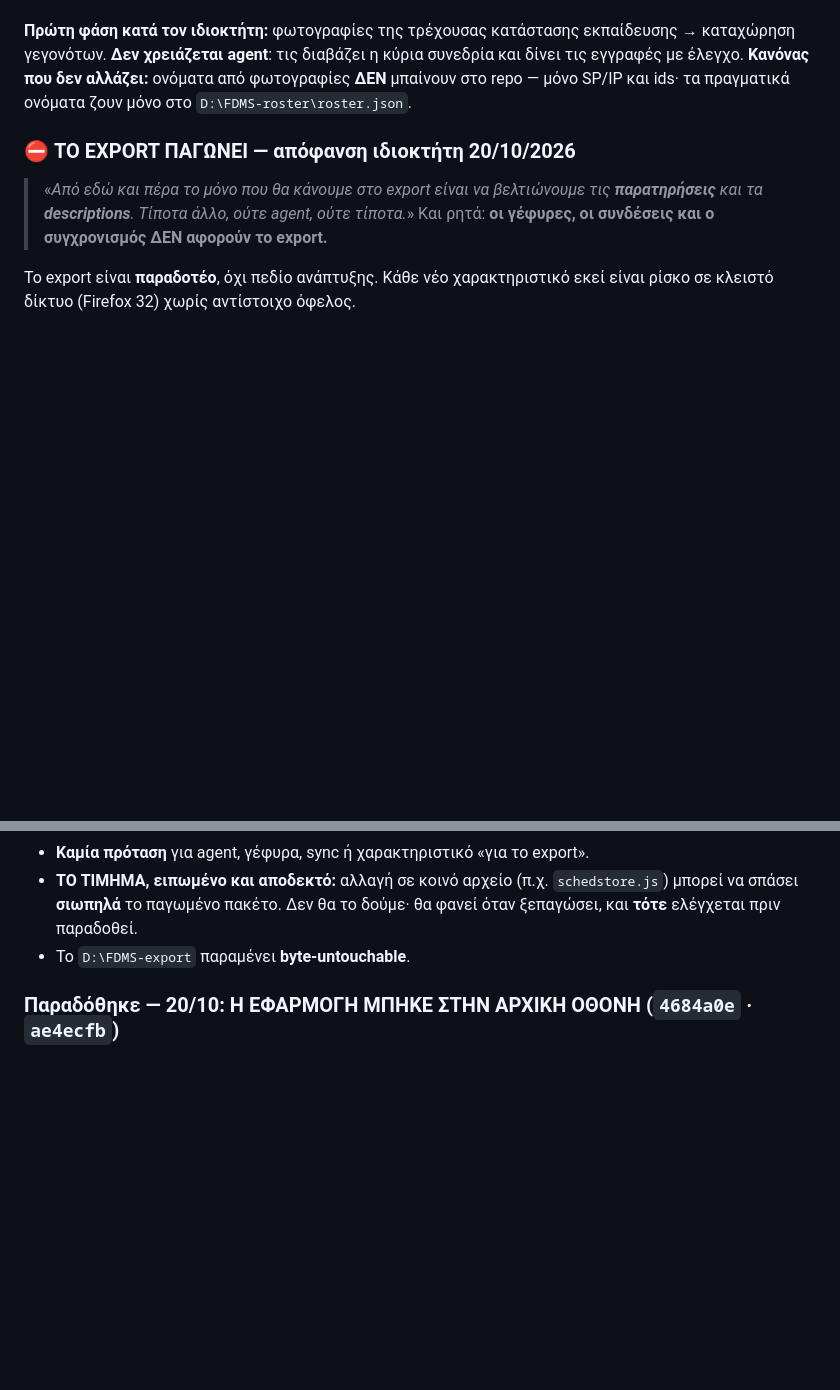
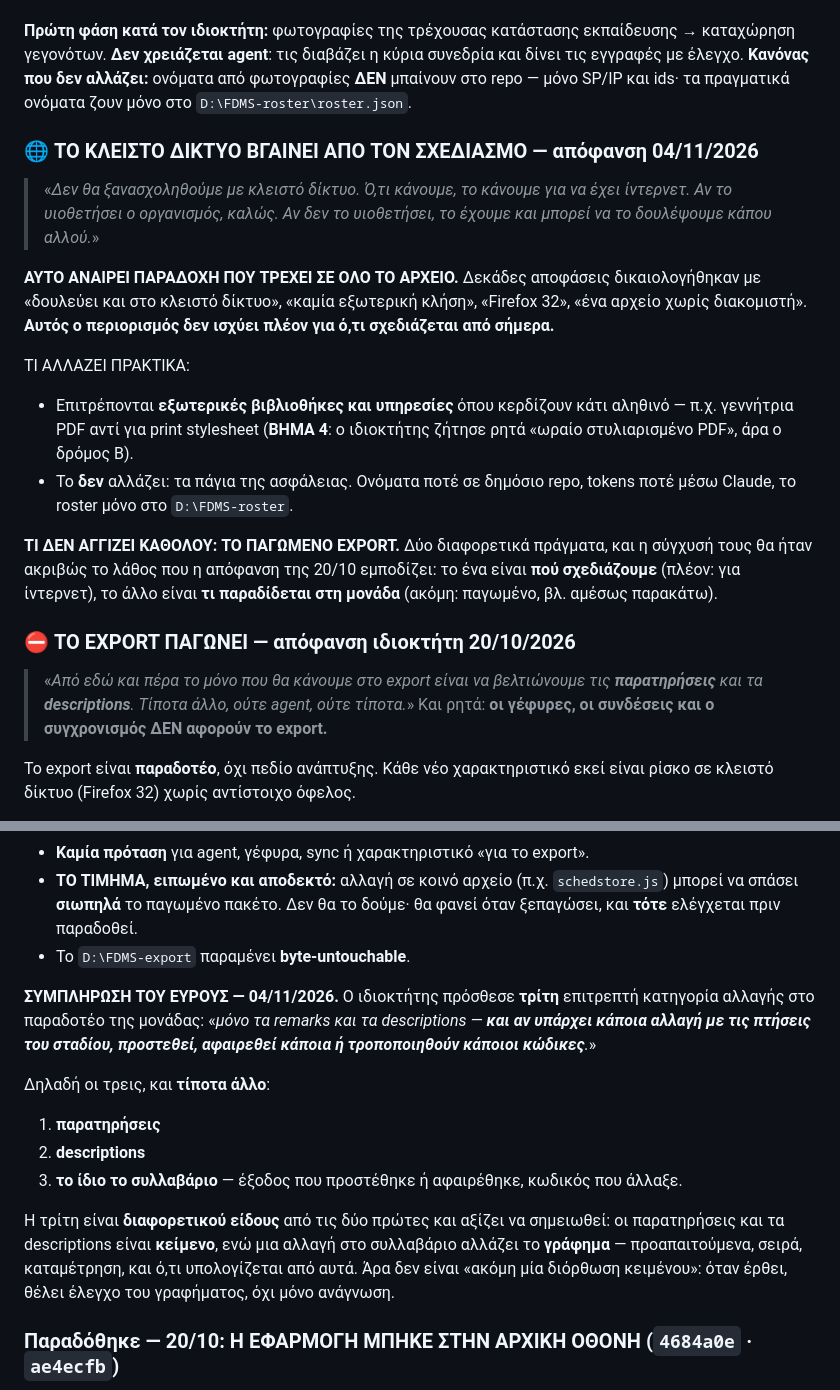
Before and after one commit to Nickkoro21/phase2-remarks, a Markdown page: specs/roadmap.md, 2 parts joined by grey strips. Drawn GitHub-style; blank space fills up the shorter version.

Commit message:
Roadmap — το κλειστό δίκτυο βγαίνει από τον σχεδιασμό, και το παραδοτέο αποκτά τρίτη επιτρεπτή αλλαγή
ΔΥΟ ΑΠΟΦΑΝΣΕΙΣ ΤΗΣ 04/11, ΚΑΙ ΜΠΑΙΝΟΥΝ ΧΩΡΙΣΤΑ ΕΠΙΤΗΔΕΣ.

1) «Δεν θα ξανασχοληθούμε με κλειστό δίκτυο.» Αυτό αναιρεί παραδοχή που
   δικαιολογεί δεκάδες αποφάσεις σε όλο το αρχείο — «καμία εξωτερική κλήση»,
   «Firefox 32», «ένα αρχείο χωρίς διακομιστή». Γράφεται ρητά, αλλιώς σε τρεις
   μήνες θα σχεδιάζαμε ξανά για δίκτυο που δεν υπάρχει. Πρώτο πρακτικό
   επακόλουθο: το ΒΗΜΑ 4 γίνεται αληθινή γεννήτρια PDF, όχι print stylesheet.

2) Το παραδοτέο της μονάδας αποκτά ΤΡΙΤΗ επιτρεπτή κατηγορία: αλλαγή στο ίδιο
   το συλλαβάριο (έξοδος που προστέθηκε/αφαιρέθηκε, κωδικός που άλλαξε).

ΚΑΙ ΤΑ ΔΥΟ ΣΕ ΧΩΡΙΣΤΕΣ ΕΝΟΤΗΤΕΣ, γιατί η σύγχυσή τους θα ήταν ακριβώς το
λάθος που εμποδίζει η 20/10: το ένα λέει ΠΟΥ σχεδιάζουμε, το άλλο ΤΙ
παραδίδεται. Το export μένει παγωμένο.

Σημειώνεται επίσης ότι η τρίτη κατηγορία είναι άλλου είδους από τις δύο
πρώτες: παρατηρήσεις και descriptions είναι ΚΕΙΜΕΝΟ, ενώ μια αλλαγή στο
συλλαβάριο αλλάζει το ΓΡΑΦΗΜΑ — προαπαιτούμενα, σειρά, καταμέτρηση. Όταν
έρθει, θέλει έλεγχο γραφήματος και όχι ανάγνωση.

Co-Authored-By: Claude Opus 5 <noreply@anthropic.com>

```diff
--- a/specs/roadmap.md
+++ b/specs/roadmap.md
@@ -693,6 +693,29 @@ Pages, **χωριστή αποθήκη**, χωρίς Access, **χωρίς Σύμ
 ονόματα από φωτογραφίες **ΔΕΝ** μπαίνουν στο repo — μόνο SP/IP και ids· τα
 πραγματικά ονόματα ζουν μόνο στο `D:\FDMS-roster\roster.json`.
 
+### 🌐 ΤΟ ΚΛΕΙΣΤΟ ΔΙΚΤΥΟ ΒΓΑΙΝΕΙ ΑΠΟ ΤΟΝ ΣΧΕΔΙΑΣΜΟ — απόφανση 04/11/2026
+
+> «*Δεν θα ξανασχοληθούμε με κλειστό δίκτυο. Ό,τι κάνουμε, το κάνουμε για να
+> έχει ίντερνετ. Αν το υιοθετήσει ο οργανισμός, καλώς. Αν δεν το υιοθετήσει,
+> το έχουμε και μπορεί να το δουλέψουμε κάπου αλλού.*»
+
+**ΑΥΤΟ ΑΝΑΙΡΕΙ ΠΑΡΑΔΟΧΗ ΠΟΥ ΤΡΕΧΕΙ ΣΕ ΟΛΟ ΤΟ ΑΡΧΕΙΟ.** Δεκάδες αποφάσεις
+δικαιολογήθηκαν με «δουλεύει και στο κλειστό δίκτυο», «καμία εξωτερική κλήση»,
+«Firefox 32», «ένα αρχείο χωρίς διακομιστή». **Αυτός ο περιορισμός δεν ισχύει
+πλέον για ό,τι σχεδιάζεται από σήμερα.**
+
+ΤΙ ΑΛΛΑΖΕΙ ΠΡΑΚΤΙΚΑ:
+- Επιτρέπονται **εξωτερικές βιβλιοθήκες και υπηρεσίες** όπου κερδίζουν κάτι
+  αληθινό — π.χ. γεννήτρια PDF αντί για print stylesheet (**ΒΗΜΑ 4**: ο
+  ιδιοκτήτης ζήτησε ρητά «ωραίο στυλιαρισμένο PDF», άρα ο δρόμος Β).
+- Το **δεν** αλλάζει: τα πάγια της ασφάλειας. Ονόματα ποτέ σε δημόσιο repo,
+  tokens ποτέ μέσω Claude, το roster μόνο στο `D:\FDMS-roster`.
+
+**ΤΙ ΔΕΝ ΑΓΓΙΖΕΙ ΚΑΘΟΛΟΥ: ΤΟ ΠΑΓΩΜΕΝΟ EXPORT.** Δύο διαφορετικά πράγματα, και
+η σύγχυσή τους θα ήταν ακριβώς το λάθος που η απόφανση της 20/10 εμποδίζει:
+το ένα είναι **πού σχεδιάζουμε** (πλέον: για ίντερνετ), το άλλο είναι **τι
+παραδίδεται στη μονάδα** (ακόμη: παγωμένο, βλ. αμέσως παρακάτω).
+
 ### ⛔ ΤΟ EXPORT ΠΑΓΩΝΕΙ — απόφανση ιδιοκτήτη 20/10/2026
 
 > «*Από εδώ και πέρα το μόνο που θα κάνουμε στο export είναι να βελτιώνουμε τις
@@ -716,6 +739,24 @@ Pages, **χωριστή αποθήκη**, χωρίς Access, **χωρίς Σύμ
   `schedstore.js`) μπορεί να σπάσει **σιωπηλά** το παγωμένο πακέτο. Δεν θα το
   δούμε· θα φανεί όταν ξεπαγώσει, και **τότε** ελέγχεται πριν παραδοθεί.
 - Το `D:\FDMS-export` παραμένει **byte-untouchable**.
+
+**ΣΥΜΠΛΗΡΩΣΗ ΤΟΥ ΕΥΡΟΥΣ — 04/11/2026.** Ο ιδιοκτήτης πρόσθεσε **τρίτη**
+επιτρεπτή κατηγορία αλλαγής στο παραδοτέο της μονάδας: «*μόνο τα remarks και
+τα descriptions — **και αν υπάρχει κάποια αλλαγή με τις πτήσεις του σταδίου,
+προστεθεί, αφαιρεθεί κάποια ή τροποποιηθούν κάποιοι κώδικες**.*»
+
+Δηλαδή οι τρεις, και **τίποτα άλλο**:
+1. **παρατηρήσεις**
+2. **descriptions**
+3. **το ίδιο το συλλαβάριο** — έξοδος που προστέθηκε ή αφαιρέθηκε, κωδικός που
+   άλλαξε.
+
+Η τρίτη είναι **διαφορετικού είδους** από τις δύο πρώτες και αξίζει να
+σημειωθεί: οι παρατηρήσεις και τα descriptions είναι **κείμενο**, ενώ μια
+αλλαγή στο συλλαβάριο αλλάζει το **γράφημα** — προαπαιτούμενα, σειρά,
+καταμέτρηση, και ό,τι υπολογίζεται από αυτά. Άρα δεν είναι «ακόμη μία
+διόρθωση κειμένου»: όταν έρθει, θέλει έλεγχο του γραφήματος, όχι μόνο
+ανάγνωση.
 
 ### Παραδόθηκε — 20/10: Η ΕΦΑΡΜΟΓΗ ΜΠΗΚΕ ΣΤΗΝ ΑΡΧΙΚΗ ΟΘΟΝΗ (`4684a0e` · `ae4ecfb`)
 
```
